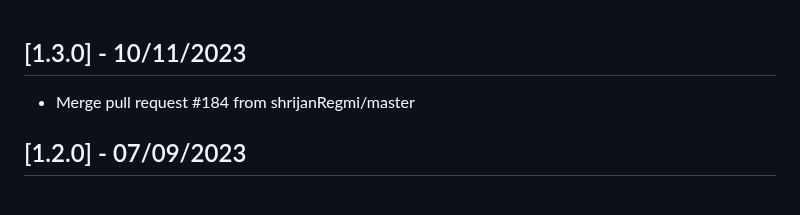
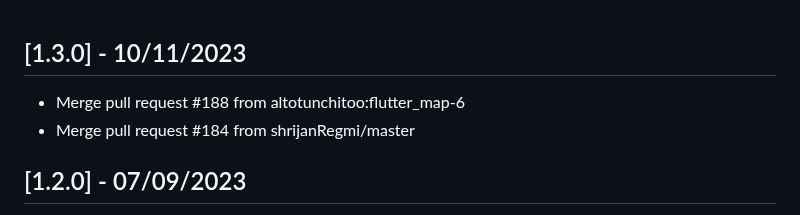
Before and after one commit to lpongetti/flutter_map_marker_cluster, a Markdown page: CHANGELOG.md, the part around the change. Drawn GitHub-style.

Commit message:
Publish versio 1.3.0

```diff
--- a/CHANGELOG.md
+++ b/CHANGELOG.md
@@ -1,5 +1,6 @@
 ## [1.3.0] - 10/11/2023
 
+- Merge pull request #188 from altotunchitoo:flutter_map-6
 - Merge pull request #184 from shrijanRegmi/master
 
 ## [1.2.0] - 07/09/2023
```
